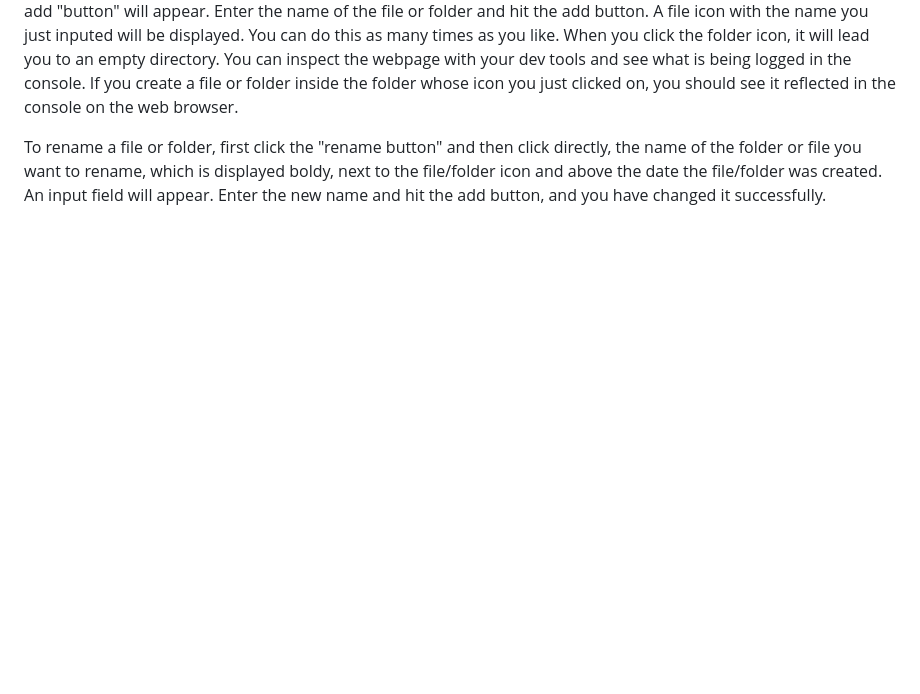
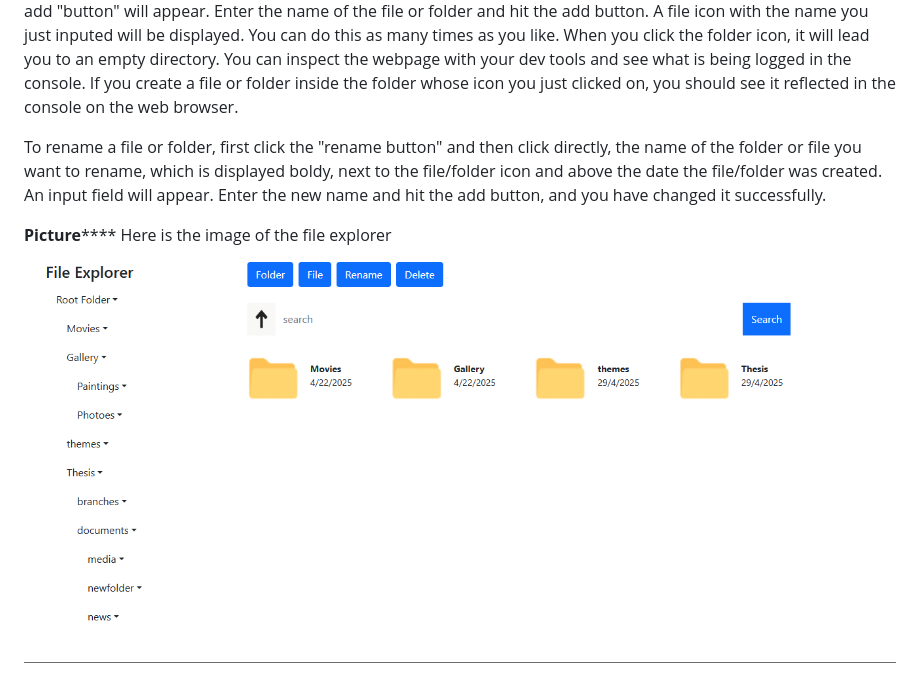
Before and after one commit to Abasi-97/Basic_Front_End_File_Explorer, a Markdown page: README.md, the part around the change printed below. GitHub-like rendering; pictures changed too: img/picture.png (added); blank space fills up the shorter version.

```diff
--- a/README.md
+++ b/README.md
@@ -45,3 +42,7 @@ just clicked on, you should see it reflected in the console on the web browser.
 To rename a file or folder, first click the "rename button" and then click directly, the name of the folder or file you want to rename, which
 is displayed boldy, next to the file/folder icon and above the date the file/folder was created. An input field will appear. Enter the new name and hit the add
 button, and you have changed it successfully.
+
+********Picture************
+Here is the image of the file explorer
+![Screenshot 1](img/picture.png)
```
Also changed, not shown: other parts of README.md (+8 -11 lines), 2 other files.
